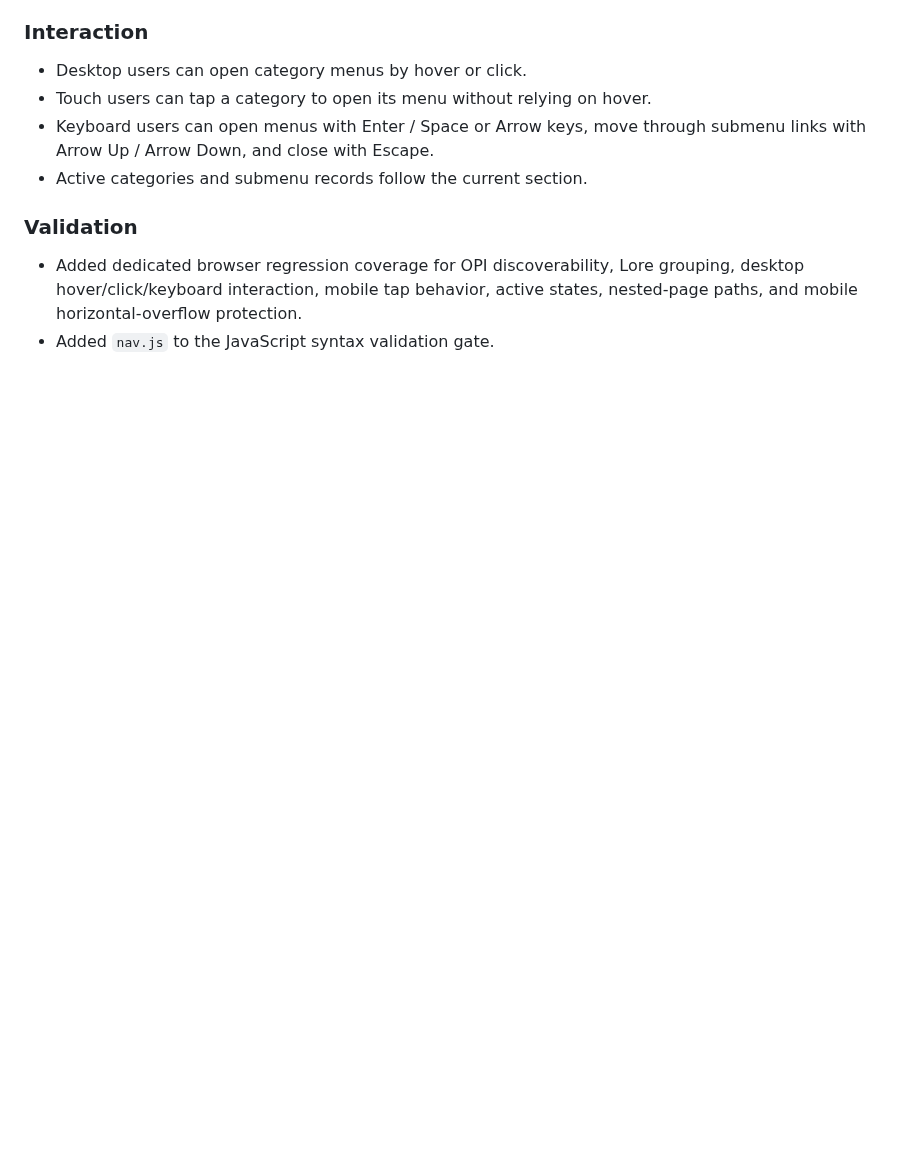
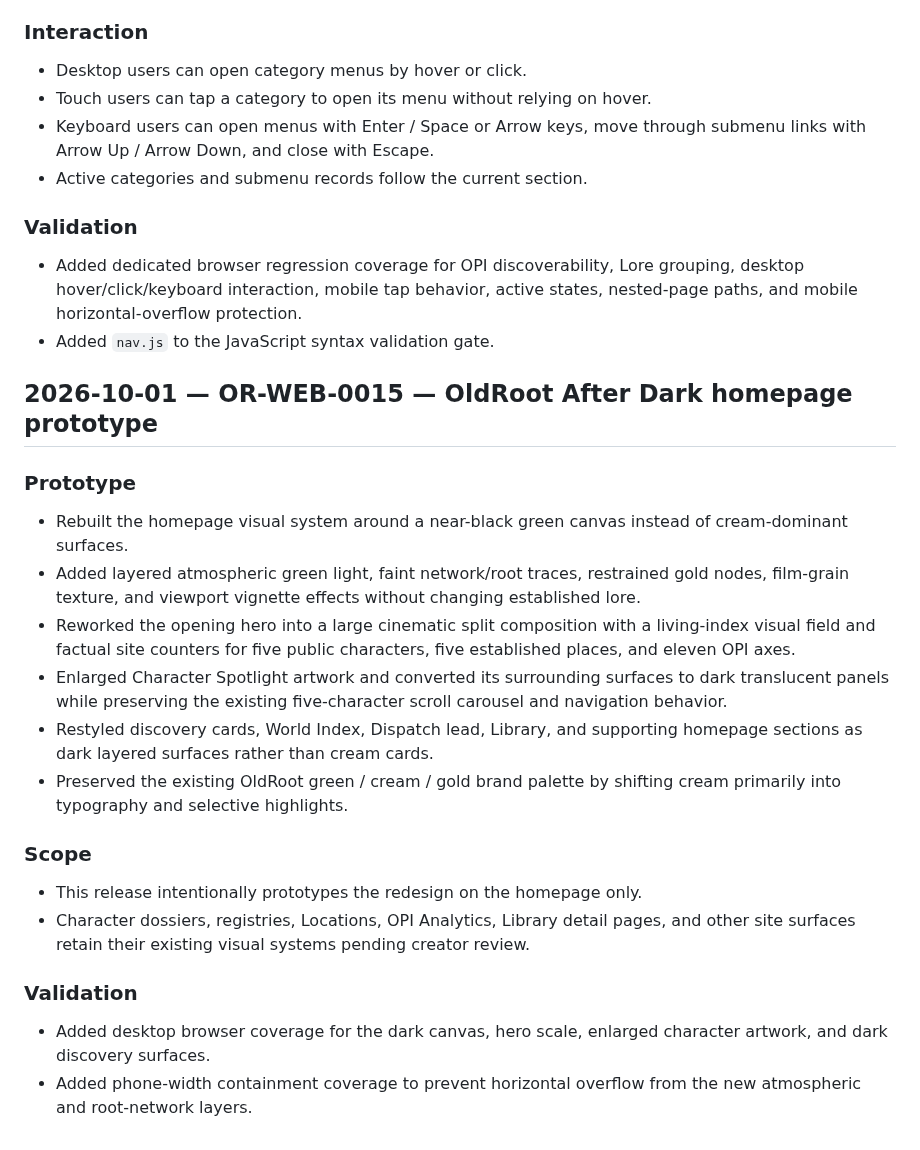
Before and after one commit to OldRootHQ/project-dorsey-dpi, a Markdown page: PATCHLOG.md, the part around the change. GitHub-like rendering; blank space fills up the shorter version.

Commit message:
Log OldRoot After Dark homepage prototype

```diff
--- a/PATCHLOG.md
+++ b/PATCHLOG.md
@@ -249,3 +249,22 @@ This file is the release ledger for meaningful public website changes. Each depl
 ### Validation
 - Added dedicated browser regression coverage for OPI discoverability, Lore grouping, desktop hover/click/keyboard interaction, mobile tap behavior, active states, nested-page paths, and mobile horizontal-overflow protection.
 - Added `nav.js` to the JavaScript syntax validation gate.
+
+
+## 2026-10-01 — OR-WEB-0015 — OldRoot After Dark homepage prototype
+
+### Prototype
+- Rebuilt the homepage visual system around a near-black green canvas instead of cream-dominant surfaces.
+- Added layered atmospheric green light, faint network/root traces, restrained gold nodes, film-grain texture, and viewport vignette effects without changing established lore.
+- Reworked the opening hero into a large cinematic split composition with a living-index visual field and factual site counters for five public characters, five established places, and eleven OPI axes.
+- Enlarged Character Spotlight artwork and converted its surrounding surfaces to dark translucent panels while preserving the existing five-character scroll carousel and navigation behavior.
+- Restyled discovery cards, World Index, Dispatch lead, Library, and supporting homepage sections as dark layered surfaces rather than cream cards.
+- Preserved the existing OldRoot green / cream / gold brand palette by shifting cream primarily into typography and selective highlights.
+
+### Scope
+- This release intentionally prototypes the redesign on the homepage only.
+- Character dossiers, registries, Locations, OPI Analytics, Library detail pages, and other site surfaces retain their existing visual systems pending creator review.
+
+### Validation
+- Added desktop browser coverage for the dark canvas, hero scale, enlarged character artwork, and dark discovery surfaces.
+- Added phone-width containment coverage to prevent horizontal overflow from the new atmospheric and root-network layers.
```
